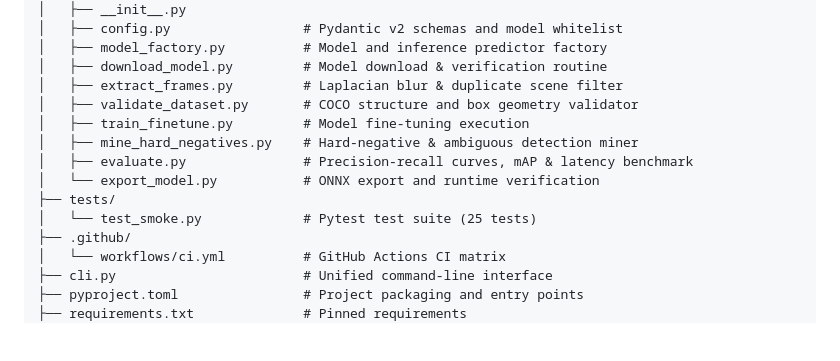
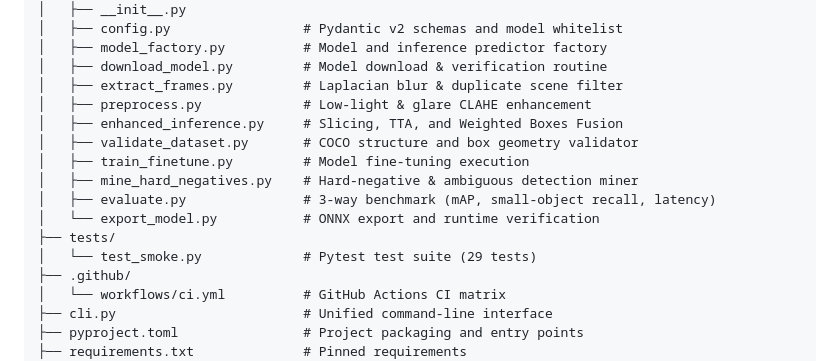
Before and after one commit to sivanandan21/VEXDET, a Markdown page: README.md, the part around one of its changes. Rendered like a GitHub page; blank space fills up the shorter version.

```diff
--- a/README.md
+++ b/README.md
@@ -105,13 +112,15 @@ workzone-vision/
 │   ├── model_factory.py          # Model and inference predictor factory
 │   ├── download_model.py         # Model download & verification routine
 │   ├── extract_frames.py         # Laplacian blur & duplicate scene filter
+│   ├── preprocess.py             # Low-light & glare CLAHE enhancement
+│   ├── enhanced_inference.py     # Slicing, TTA, and Weighted Boxes Fusion
 │   ├── validate_dataset.py       # COCO structure and box geometry validator
 │   ├── train_finetune.py         # Model fine-tuning execution
 │   ├── mine_hard_negatives.py    # Hard-negative & ambiguous detection miner
-│   ├── evaluate.py               # Precision-recall curves, mAP & latency benchmark
+│   ├── evaluate.py               # 3-way benchmark (mAP, small-object recall, latency)
 │   └── export_model.py           # ONNX export and runtime verification
 ├── tests/
-│   └── test_smoke.py             # Pytest test suite (25 tests)
+│   └── test_smoke.py             # Pytest test suite (29 tests)
 ├── .github/
 │   └── workflows/ci.yml          # GitHub Actions CI matrix
 ├── cli.py                        # Unified command-line interface
```
Also changed, not shown: other parts of README.md (+41 -19 lines), docs/pipeline_architecture.png, 14 other files.
